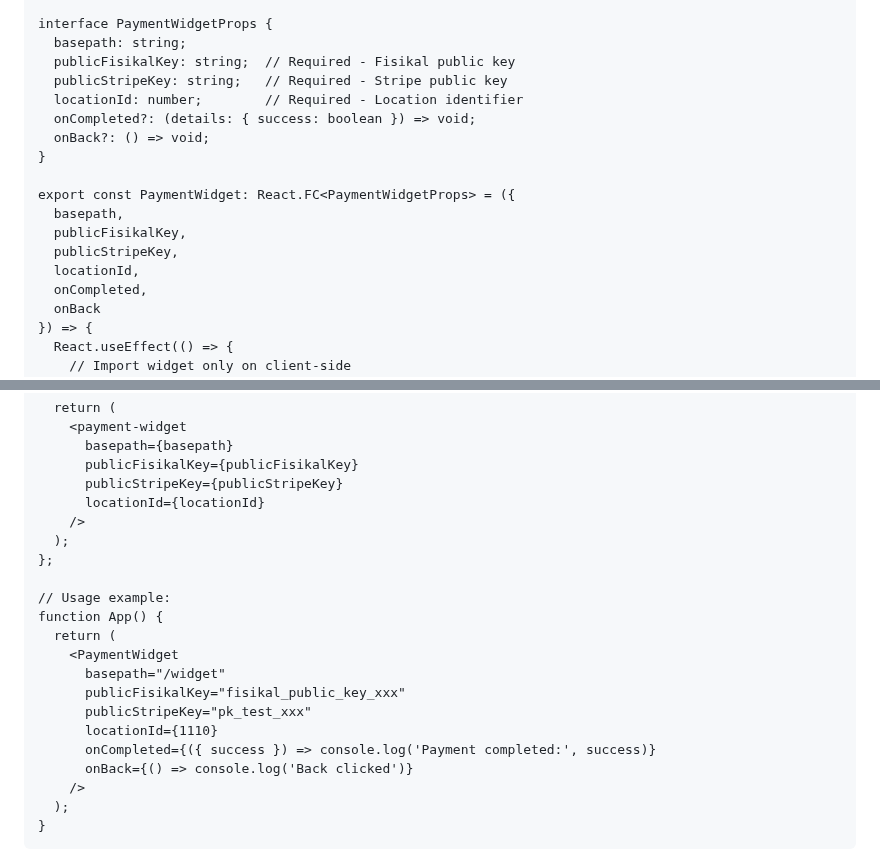
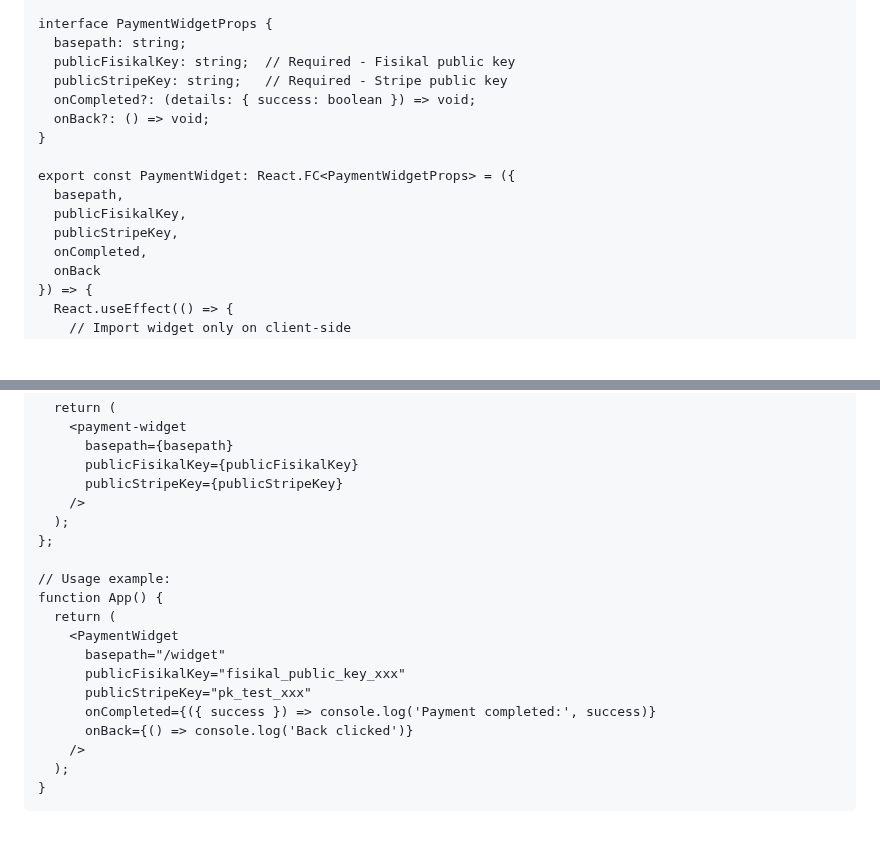
Before and after one commit to Fisikal-Limited/widget-packages, a Markdown page: README.md, 2 parts joined by grey strips. Drawn GitHub-style; blank space fills up the shorter version.

```diff
--- a/README.md
+++ b/README.md
@@ -187,7 +183,6 @@ interface PaymentWidgetProps {
   basepath: string;
   publicFisikalKey: string;  // Required - Fisikal public key
   publicStripeKey: string;   // Required - Stripe public key
-  locationId: number;        // Required - Location identifier
   onCompleted?: (details: { success: boolean }) => void;
   onBack?: () => void;
 }
@@ -196,7 +191,6 @@ export const PaymentWidget: React.FC<PaymentWidgetProps> = ({
   basepath,
   publicFisikalKey,
   publicStripeKey,
-  locationId,
   onCompleted,
   onBack
 }) => {
@@ -227,7 +221,6 @@ export const PaymentWidget: React.FC<PaymentWidgetProps> = ({
       basepath={basepath}
       publicFisikalKey={publicFisikalKey}
       publicStripeKey={publicStripeKey}
-      locationId={locationId}
     />
   );
 };
@@ -239,7 +232,6 @@ function App() {
       basepath="/widget"
       publicFisikalKey="fisikal_public_key_xxx"
       publicStripeKey="pk_test_xxx"
-      locationId={1110}
       onCompleted={({ success }) => console.log('Payment completed:', success)}
       onBack={() => console.log('Back clicked')}
     />
```
Also changed, not shown: other parts of README.md (+8 -12 lines).
